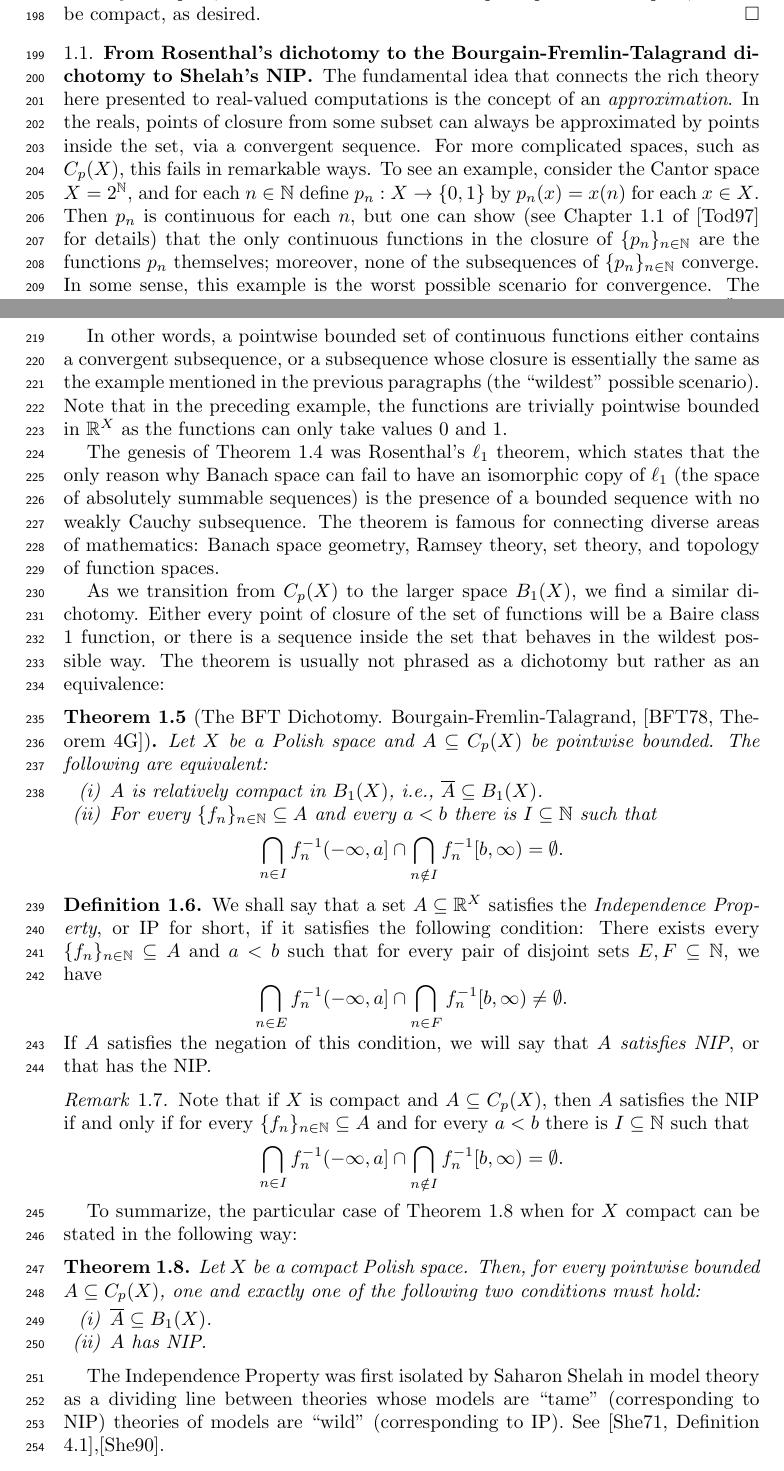
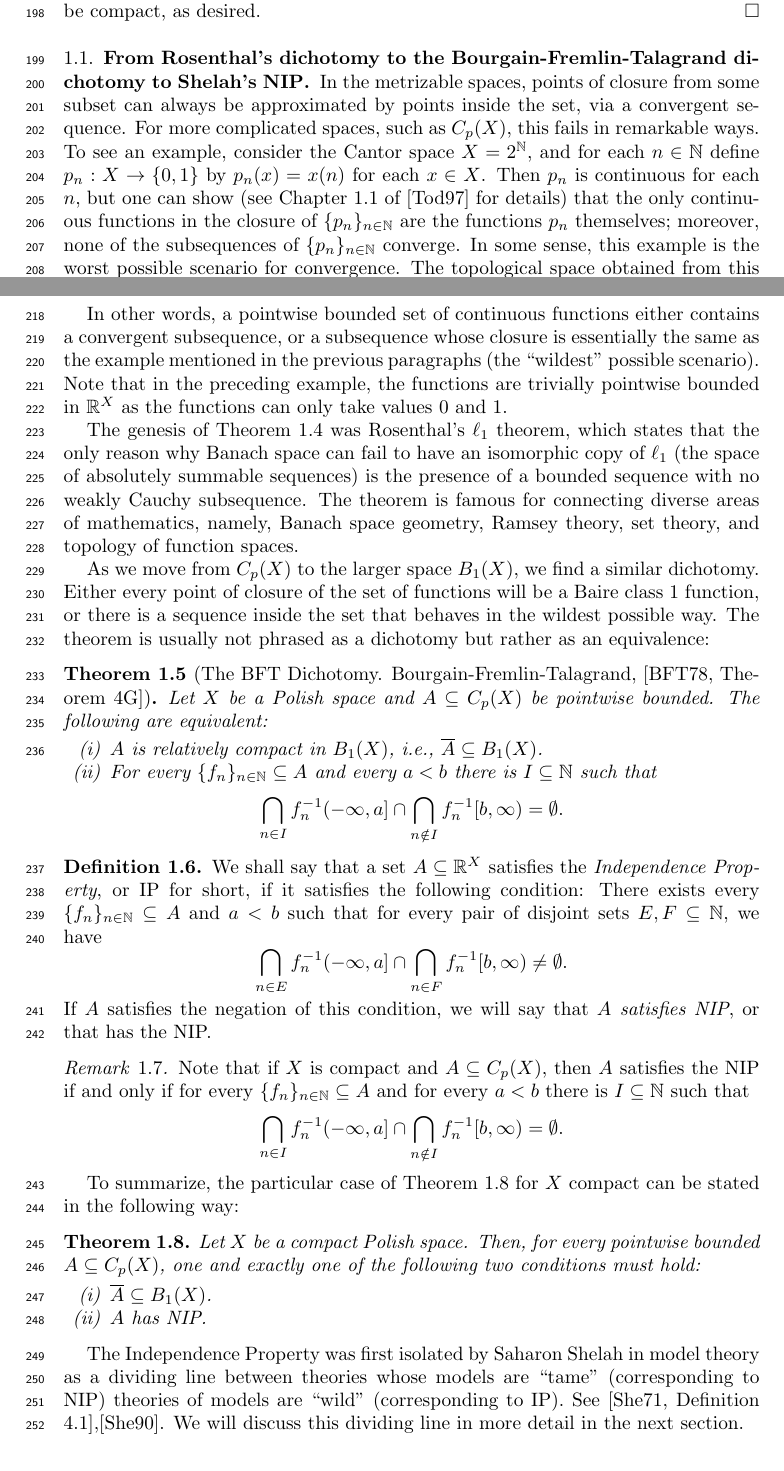
Before and after one commit to tonamatos/DeepComputationsNIP, a LaTeX paper (main.tex): two parts of pages 5 and 6 of 21, joined at a grey line, cut so that both start at the same text. Compiled offline with pdfLaTeX.

Commit message:
Minor corrections

```diff
--- a/main.tex
+++ b/main.tex
@@ -222,7 +222,8 @@ A subset $L$ of a topological space $X$ is \emph{relatively compact} in $X$ if t
 
 \subsection{From Rosenthal's dichotomy to the Bourgain-Fremlin-Talagrand dichotomy to Shelah's NIP}
 
-The fundamental idea that connects the rich theory here presented to real-valued computations is the concept of an \emph{approximation}. In the reals, points of closure from some subset can always be approximated by points inside the set, via a convergent sequence. For more complicated spaces, such as $C_p(X)$, this fails in remarkable  ways. To see an example, consider the Cantor space $X=2^\mathbb N$, and for each $n\in\mathbb{N}$ define $p_n:X\to\{0,1\}$ by  $p_n(x)=x(n)$ for each $x\in X$. Then $p_n$ is continuous for each $n$,  but one can show (see Chapter~1.1 of \cite{Todorcevic_1997_TopicsTop} for details) that the only continuous functions in the closure of $\{p_n\}_{n\in\mathbb N}$ are the functions $p_n$ themselves; moreover, none of the subsequences of $\{p_n\}_{n\in\mathbb N}$ converge. In some sense, this example is the worst possible scenario for convergence. The topological space obtained from this closure is well-known: it is the \emph{Stone-Čech compactification} of the discrete space of natural numbers, or $\beta\mathbb N$ for short, and it is an important object of study in general topology.
+%The fundamental idea that connects the rich theory here presented to real-valued computations is the concept of an \emph{approximation}.
+In the metrizable spaces, points of closure from some subset can always be approximated by points inside the set, via a convergent sequence. For more complicated spaces, such as $C_p(X)$, this fails in remarkable  ways. To see an example, consider the Cantor space $X=2^\mathbb N$, and for each $n\in\mathbb{N}$ define $p_n:X\to\{0,1\}$ by  $p_n(x)=x(n)$ for each $x\in X$. Then $p_n$ is continuous for each $n$,  but one can show (see Chapter~1.1 of \cite{Todorcevic_1997_TopicsTop} for details) that the only continuous functions in the closure of $\{p_n\}_{n\in\mathbb N}$ are the functions $p_n$ themselves; moreover, none of the subsequences of $\{p_n\}_{n\in\mathbb N}$ converge. In some sense, this example is the worst possible scenario for convergence. The topological space obtained from this closure is well-known: it is the \emph{Stone-Čech compactification} of the discrete space of natural numbers, or $\beta\mathbb N$ for short, and it is an important object of study in general topology.
 
 The following theorem,  established by Haskell Rosenthal in 1974,  is fundamental  in functional analysis, and describes a sharp division in the behavior of sequences within a Banach space:
 
@@ -234,9 +235,9 @@ The following theorem,  established by Haskell Rosenthal in 1974,  is fundamenta
 In other words, a pointwise bounded set of continuous functions  either contains a convergent subsequence, or a subsequence whose closure is essentially the same as the example mentioned in the previous paragraphs (the ``wildest'' possible scenario). Note that in the preceding example, the functions are trivially pointwise bounded in $\mathbb R^X$ as the functions can only take values $0$ and $1$.
 
 
-The genesis of Theorem~\ref{T:Rosenthal} was Rosenthal's $\ell_1$ theorem, which states that the only reason why Banach space can fail to have an isomorphic copy of  $\ell_1$  (the space of absolutely summable sequences) is the presence of a bounded sequence  with no weakly Cauchy subsequence. The theorem is famous for connecting diverse areas of mathematics:  Banach space geometry, Ramsey theory, set theory, and topology of function spaces.
+The genesis of Theorem~\ref{T:Rosenthal} was Rosenthal's $\ell_1$ theorem, which states that the only reason why Banach space can fail to have an isomorphic copy of  $\ell_1$  (the space of absolutely summable sequences) is the presence of a bounded sequence  with no weakly Cauchy subsequence. The theorem is famous for connecting diverse areas of mathematics, namely,  Banach space geometry, Ramsey theory, set theory, and topology of function spaces.
 
-As we transition from $C_p(X)$ to the larger space $B_1(X)$, we find a similar dichotomy. Either every point of closure of the set of functions will be a Baire class 1 function, or there is a sequence inside the set that behaves in the wildest possible way. The theorem is usually not phrased as a dichotomy but rather as an equivalence:
+As we move from $C_p(X)$ to the larger space $B_1(X)$, we find a similar dichotomy. Either every point of closure of the set of functions will be a Baire class 1 function, or there is a sequence inside the set that behaves in the wildest possible way. The theorem is usually not phrased as a dichotomy but rather as an equivalence:
 
 \begin{thm}[The BFT Dichotomy. Bourgain-Fremlin-Talagrand, {\cite[Theorem 4G]{BFT_1978_PCompactBaire}}]
 \label{BFT}
@@ -265,7 +266,7 @@ $$\bigcap_{n\in I}f_n^{-1}(-\infty,a]\cap\bigcap_{n\notin I}f_n^{-1}[b,\infty)=\
 \end{rem}
 
 
-To summarize, the particular case of Theorem~\ref{BFT} when for $X$ compact can be stated in the following way:
+To summarize, the particular case of Theorem~\ref{BFT}  for $X$ compact can be stated in the following way:
 
 
 \begin{thm}
@@ -279,7 +280,7 @@ To summarize, the particular case of Theorem~\ref{BFT} when for $X$ compact can
 
 
 
-The Independence Property was first isolated by Saharon Shelah in model theory as a dividing line between theories whose models are ``tame'' (corresponding to NIP) theories of models are ``wild" (corresponding to IP). See~\cite[Definition 4.1]{Shelah:1971},\cite{Shelah:1990}.
+The Independence Property was first isolated by Saharon Shelah in model theory as a dividing line between theories whose models are ``tame'' (corresponding to NIP) theories of models are ``wild" (corresponding to IP). See~\cite[Definition 4.1]{Shelah:1971},\cite{Shelah:1990}.  We will discuss this dividing line in more detail in the next section.
 
 
 \subsection{NIP as universal dividing line between polynomial and exponential complexity}
```
Also changed, not shown: main.pdf, main.tex (4 more changed lines), 2 other files.
